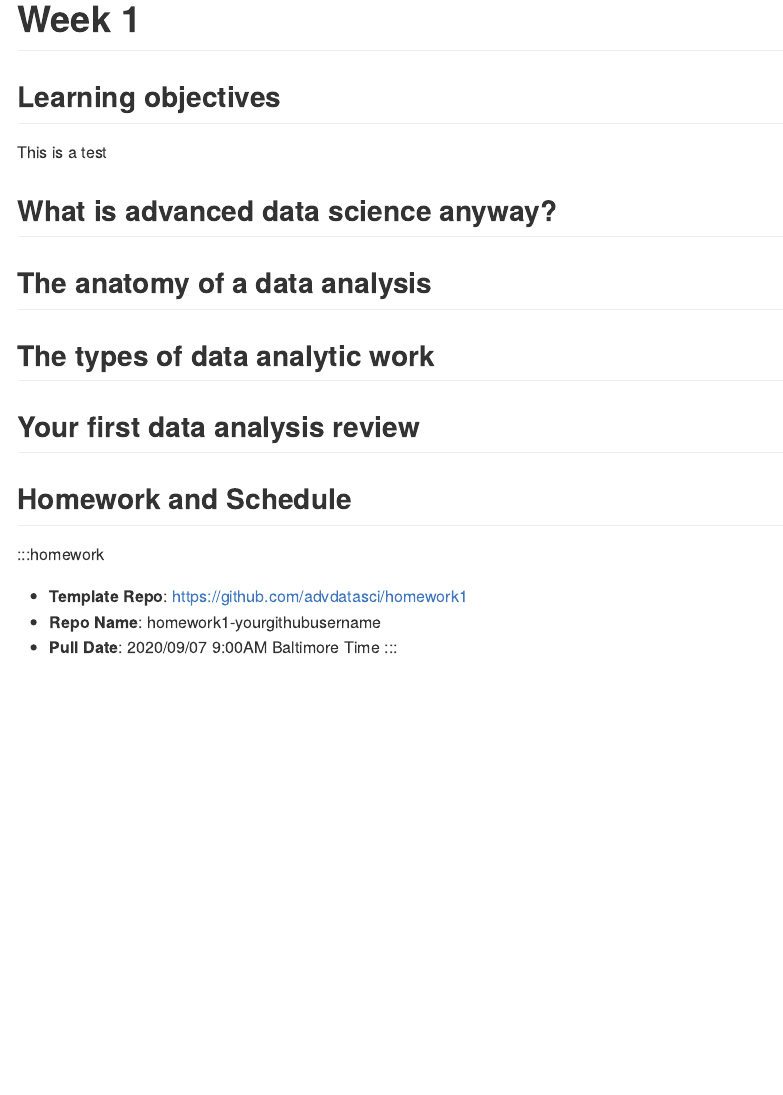
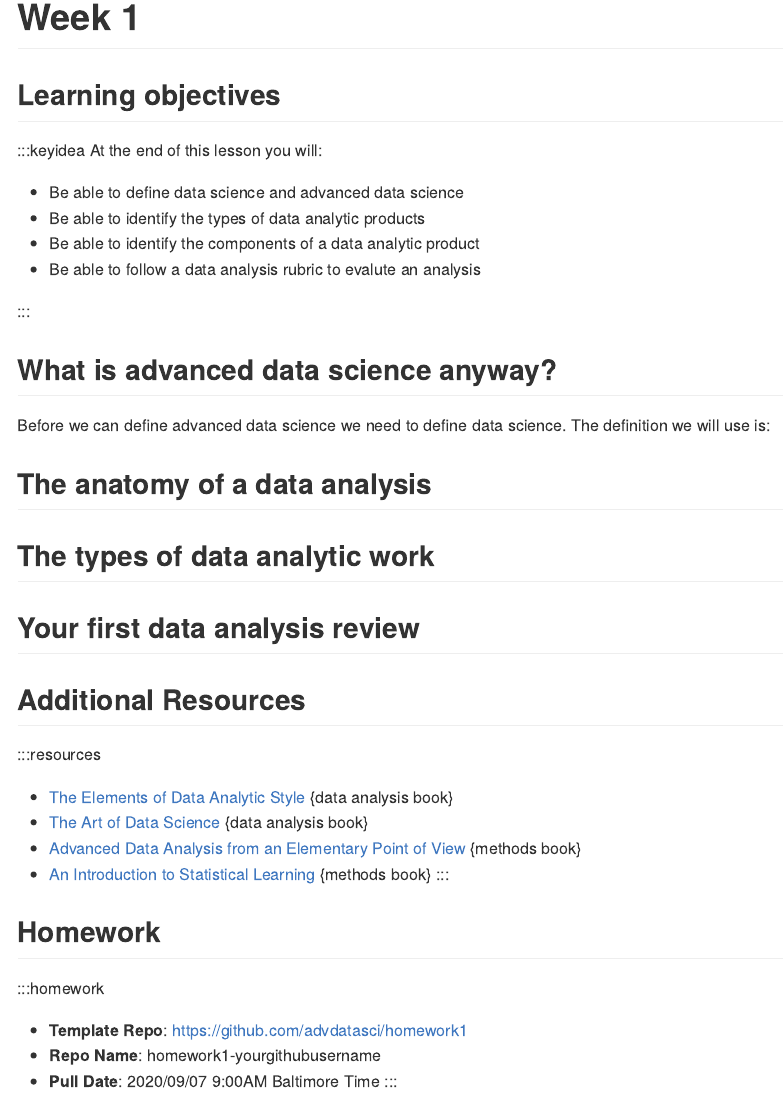
Before and after one commit to jtleek/ads2020, an R Markdown document (01-week.Rmd): the page in a window 1100 px wide, from its top. The pictures show the output file docs/01-week.md that the author committed with the source, drawn offline in the style of GitHub.

```diff
--- a/01-week.Rmd
+++ b/01-week.Rmd
@@ -6,10 +6,22 @@
 
 ## Learning objectives
 
-This is a test
+:::keyidea
+At the end of this lesson you will:
+
+* Be able to define data science and advanced data science
+* Be able to identify the types of data analytic products
+* Be able to identify the components of a data analytic product
+* Be able to follow a data analysis rubric to evalute an analysis
+
+:::
 
 
 ## What is advanced data science anyway?
+
+Before we can define advanced data science we need to define data science. The definition we will use is:
+
+
 
 ## The anatomy of a data analysis
 
@@ -18,8 +30,16 @@
 ## Your first data analysis review
 
 
+## Additional Resources
 
-## Homework and Schedule
+:::resources
+* [The Elements of Data Analytic Style](https://leanpub.com/datastyle) {data analysis book}
+* [The Art of Data Science](https://leanpub.com/artofdatascience) {data analysis book}
+* [Advanced Data Analysis from an Elementary Point of View](http://www.stat.cmu.edu/~cshalizi/ADAfaEPoV/) {methods book}
+* [An Introduction to Statistical Learning](http://faculty.marshall.usc.edu/gareth-james/ISL/) {methods book}
+:::
+
+## Homework
 
 :::homework
 * __Template Repo__: https://github.com/advdatasci/homework1
```
Also changed, not shown: docs/01-week.md, docs/search_index.json, 3 other files.
